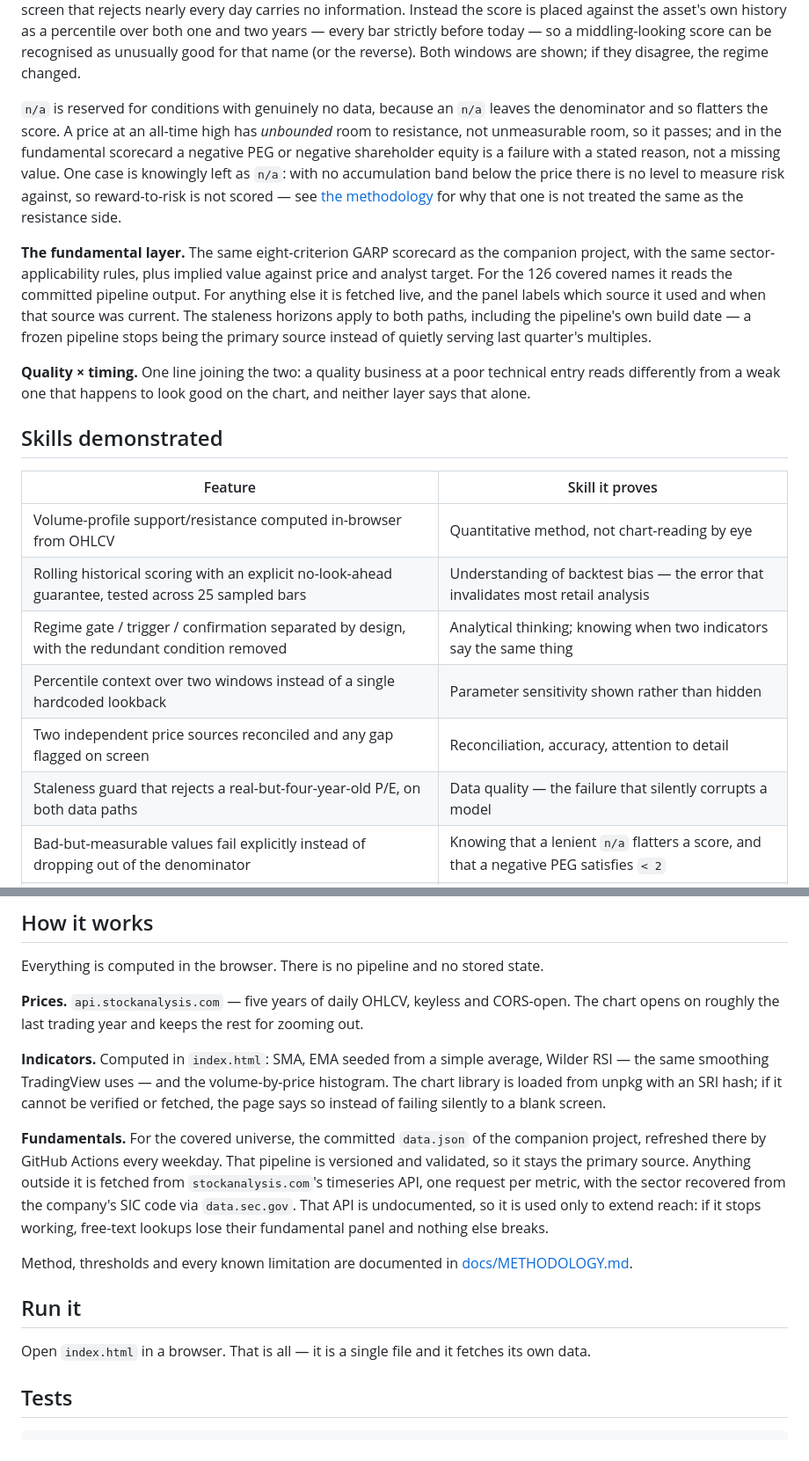
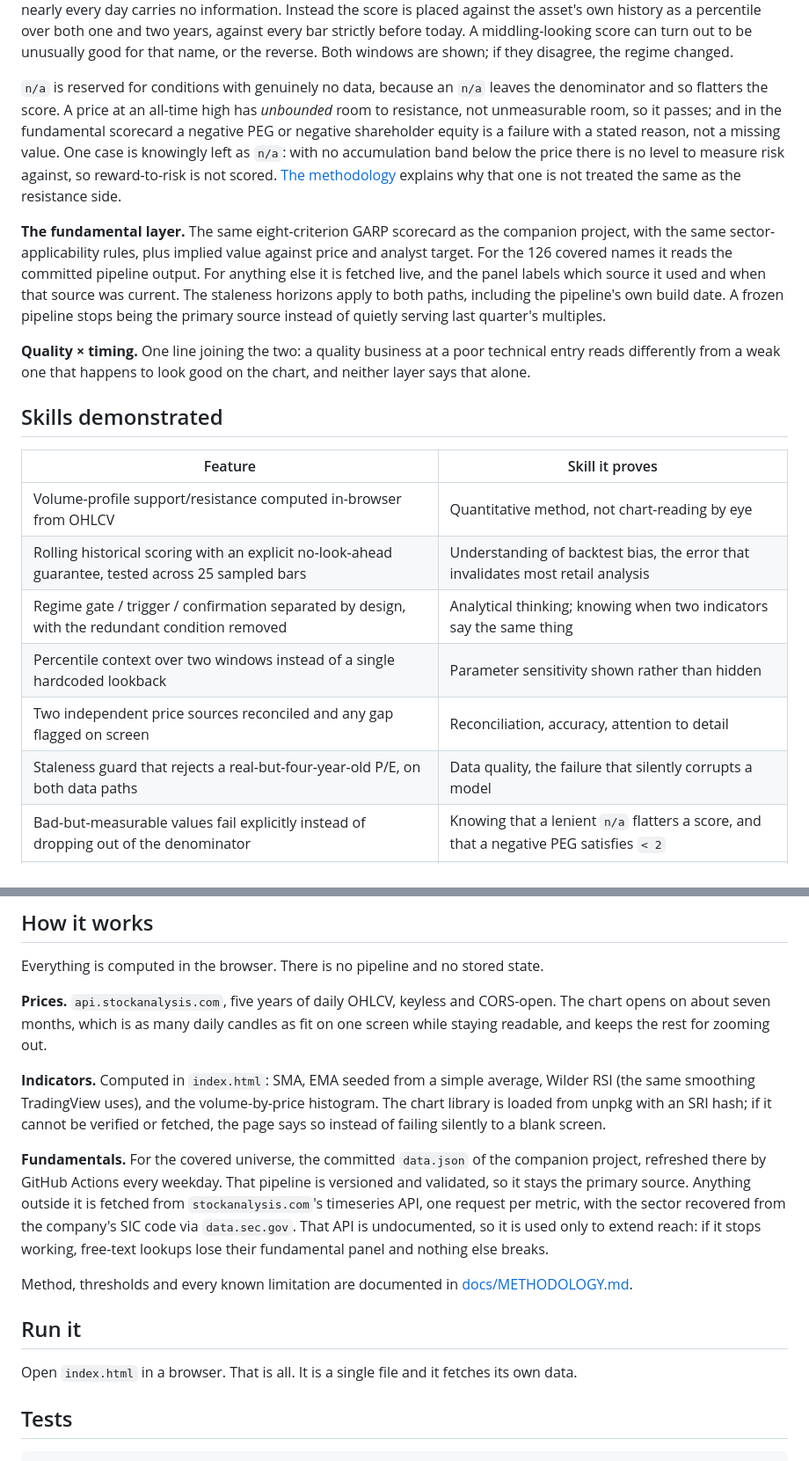
Before and after one commit to barbarzilay100-coder/daily-terminal, a Markdown page: README.md, 2 parts joined by grey strips. Shown: that part at 88% size. Drawn GitHub-style.

```diff
--- a/README.md
+++ b/README.md
@@ -51,7 +51,7 @@ trigger freshness, momentum, geometry — scored X of Y applicable, with the ful
 visible. There is deliberately no veto: a screen that rejects nearly every day carries no
 information. Instead the score is placed against the asset's own history as a percentile over
-both one and two years — every bar strictly before today — so a middling-looking score can be
-recognised as unusually good for that name (or the reverse). Both windows are shown; if they
+both one and two years, against every bar strictly before today. A middling-looking score can
+turn out to be unusually good for that name, or the reverse. Both windows are shown; if they
 disagree, the regime changed.
 
 `n/a` is reserved for conditions with genuinely no data, because an `n/a` leaves the denominator
@@ -59,14 +59,14 @@ and so flatters the score. A price at an all-time high has *unbounded* room to r
 unmeasurable room, so it passes; and in the fundamental scorecard a negative PEG or negative
 shareholder equity is a failure with a stated reason, not a missing value. One case is knowingly
 left as `n/a`: with no accumulation band below the price there is no level to measure risk
-against, so reward-to-risk is not scored — see [the methodology](docs/METHODOLOGY.md#not-applicable-is-not-failure)
-for why that one is not treated the same as the resistance side.
+against, so reward-to-risk is not scored. [The methodology](docs/METHODOLOGY.md#not-applicable-is-not-failure)
+explains why that one is not treated the same as the resistance side.
 
 **The fundamental layer.** The same eight-criterion GARP scorecard as the companion project,
 with the same sector-applicability rules, plus implied value against price and analyst target.
 For the 126 covered names it reads the committed pipeline output. For anything else it is
 fetched live, and the panel labels which source it used and when that source was current. The
-staleness horizons apply to both paths, including the pipeline's own build date — a frozen
+staleness horizons apply to both paths, including the pipeline's own build date. A frozen
 pipeline stops being the primary source instead of quietly serving last quarter's multiples.
 
 **Quality × timing.** One line joining the two: a quality business at a poor technical entry
@@ -78,11 +78,11 @@ says that alone.
 | Feature | Skill it proves |
 |---|---|
 | Volume-profile support/resistance computed in-browser from OHLCV | Quantitative method, not chart-reading by eye |
-| Rolling historical scoring with an explicit no-look-ahead guarantee, tested across 25 sampled bars | Understanding of backtest bias — the error that invalidates most retail analysis |
+| Rolling historical scoring with an explicit no-look-ahead guarantee, tested across 25 sampled bars | Understanding of backtest bias, the error that invalidates most retail analysis |
 | Regime gate / trigger / confirmation separated by design, with the redundant condition removed | Analytical thinking; knowing when two indicators say the same thing |
 | Percentile context over two windows instead of a single hardcoded lookback | Parameter sensitivity shown rather than hidden |
 | Two independent price sources reconciled and any gap flagged on screen | Reconciliation, accuracy, attention to detail |
-| Staleness guard that rejects a real-but-four-year-old P/E, on both data paths | Data quality — the failure that silently corrupts a model |
+| Staleness guard that rejects a real-but-four-year-old P/E, on both data paths | Data quality, the failure that silently corrupts a model |
 | Bad-but-measurable values fail explicitly instead of dropping out of the denominator | Knowing that a lenient `n/a` flatters a score, and that a negative PEG satisfies `< 2` |
 | Sector applicability recovered from SEC SIC codes when the primary source lacks it | Working with primary regulatory sources |
 | GARP scorecard shared with the companion project, same thresholds | Financial statement analysis |
@@ -92,11 +92,12 @@ says that alone.
 
 Everything is computed in the browser. There is no pipeline and no stored state.
 
-**Prices.** `api.stockanalysis.com` — five years of daily OHLCV, keyless and CORS-open. The
-chart opens on roughly the last trading year and keeps the rest for zooming out.
+**Prices.** `api.stockanalysis.com`, five years of daily OHLCV, keyless and CORS-open. The
+chart opens on about seven months, which is as many daily candles as fit on one screen while
+staying readable, and keeps the rest for zooming out.
 
-**Indicators.** Computed in `index.html`: SMA, EMA seeded from a simple average, Wilder RSI —
-the same smoothing TradingView uses — and the volume-by-price histogram. The chart library is
+**Indicators.** Computed in `index.html`: SMA, EMA seeded from a simple average, Wilder RSI
+(the same smoothing TradingView uses), and the volume-by-price histogram. The chart library is
 loaded from unpkg with an SRI hash; if it cannot be verified or fetched, the page says so instead
 of failing silently to a blank screen.
 
@@ -112,7 +113,7 @@ Method, thresholds and every known limitation are documented in
 
 ## Run it
 
-Open `index.html` in a browser. That is all — it is a single file and it fetches its own data.
+Open `index.html` in a browser. That is all. It is a single file and it fetches its own data.
 
 ## Tests
 
```
Also changed, not shown: other parts of README.md (+16 -16 lines), docs/METHODOLOGY.md (+42 -42 lines), docs/screenshot-panels.png, docs/screenshot.png, 4 other files.
